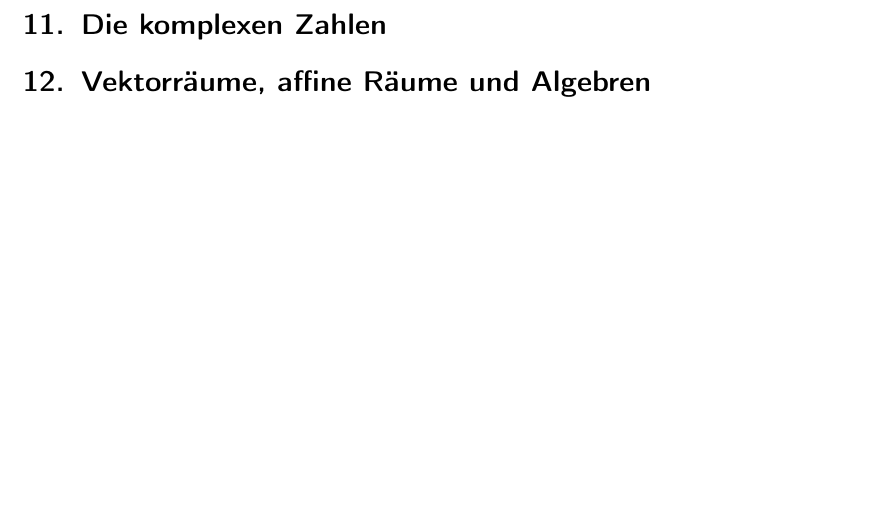
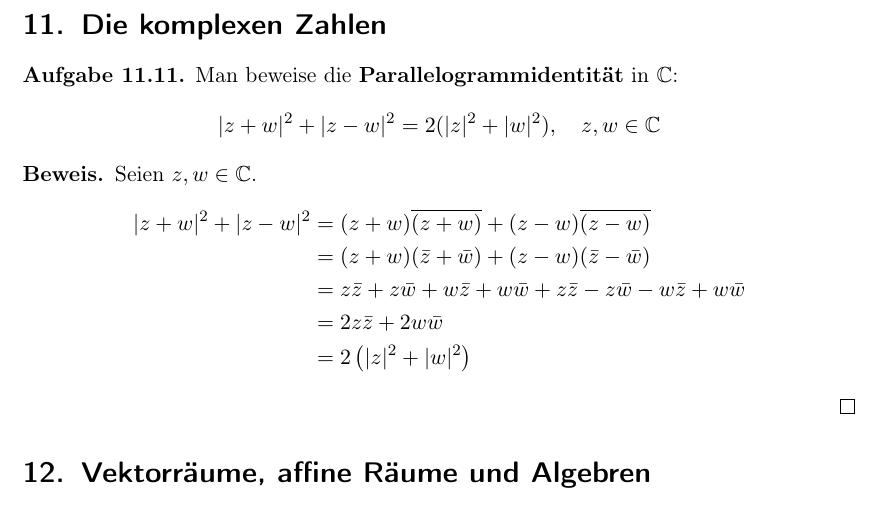
Before and after one commit to goggle/solutions_amann, a LaTeX document (solutions_amann_escher.tex, which reads kapitel01.tex): part of page 8 of 20, cut so that both start at the same text. Compiled offline with pdfLaTeX; an older LaTeX class or package is replaced by its successor.

Commit message:
Aufgabe I.11.11

```diff
--- a/kapitel01.tex
+++ b/kapitel01.tex
@@ -314,4 +314,23 @@ mit der Ungleichung zwischen dem geometrischen und arithmetischen Mittel:
 \end{proof}
 
 \section{Die komplexen Zahlen}
+\setcounter{aufgabe}{10}
+\begin{aufgabe}
+	Man beweise die \textbf{Parallelogrammidentität} in $\mathbb C$:
+	\[
+		|z + w|^2 + |z - w|^2 = 2( |z|^2 + |w|^2), \quad z, w \in \mathbb C
+	\]
+\end{aufgabe}
+\begin{proof}
+	Seien $z, w \in \mathbb C$.
+	\begin{align*}
+		|z + w|^2 + |z - w|^2
+			&= (z+w) \overline{(z + w)} + (z-w) \overline{ (z-w) } \\
+			&= (z + w) (\bar z + \bar w) + (z - w) (\bar z - \bar w) \\
+			&= z \bar z + z \bar w + w \bar z + w \bar w + z \bar z - z \bar w - w \bar z + w \bar w \\
+			&= 2 z \bar z + 2 w \bar w \\
+			&= 2 \left( |z|^2 + |w|^2 \right)
+	\end{align*}
+\end{proof}
+
 \section{Vektorräume, affine Räume und Algebren}
```
